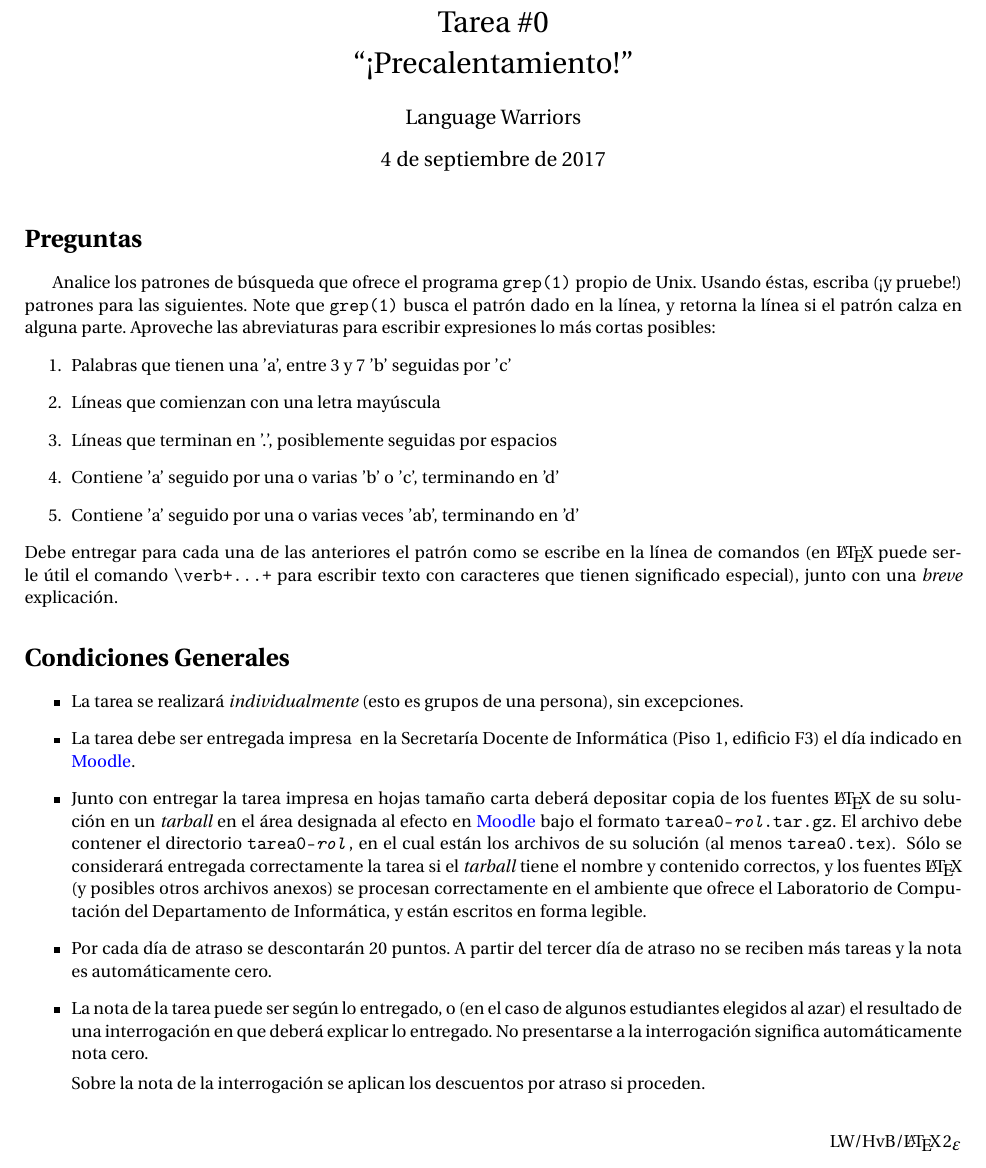
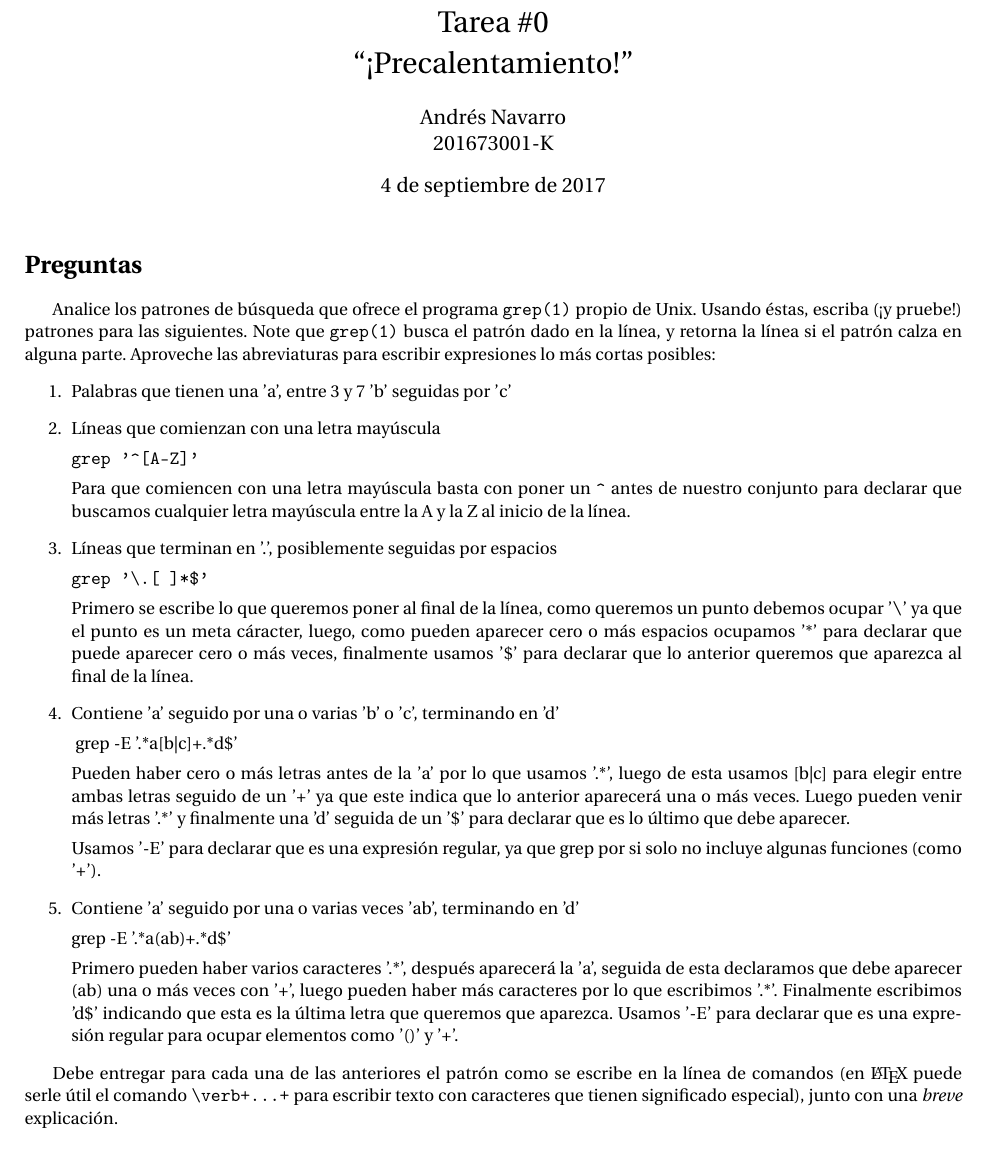
Before and after one commit to Blarep/Tarea1Talf, a LaTeX problem sheet (tarea-0/en/tarea-0.tex, which reads tarea-0/en/condiciones.tex): part of the page, cut so that both start at the same text. Compiled offline with pdfLaTeX.

Commit message:
caquita falta 1

```diff
--- a/tarea-0/en/condiciones.tex
+++ /dev/null
@@ -1,89 +0,0 @@
-% Condiciones generales de tareas de Fundamentos de Informática I, 2015
-\section*{Condiciones Generales}
-
-  \begin{itemize}
-  \item
-    La tarea se realizará \emph{individualmente}
-    (esto es grupos de una persona),
-    sin excepciones.
-  \item
-    La tarea debe ser entregada impresa
-\if\num0
-\else
-     o manuscrita
-\fi
-    en
-    la Secretaría Docente de Informática
-    (Piso 1, edificio F3)
-    el día indicado en \href{http://moodle.inf.utfsm.cl}{Moodle}.
-  \item
-\if\num0
-    Junto
-\else
-    Opcionalmente,
-    puede desarrollar la tarea en \LaTeX{},
-    lo cual tiene una bonificación de 10 puntos.
-    Para obtener la bonificación,
-    junto
-\fi
-    con entregar la tarea impresa en hojas tamaño carta
-    deberá depositar copia
-    de los fuentes \LaTeX{} de su solución en un \emph{tarball}
-    en el área designada al efecto
-    en \href{http://moodle.inf.utfsm.cl}{Moodle}
-    bajo el formato
-    \texttt{tarea\num-\emph{rol}.tar.gz}.
-    El archivo debe contener el directorio \texttt{tarea\num-\emph{rol}},
-    en el cual están los archivos de su solución
-    (al menos \texttt{tarea\num.tex}).
-\if\num0
-    Sólo se considerará entregada correctamente la tarea si
-\else
-    Tiene derecho a la bonificación sólo si
-\fi
-    el \emph{tarball} tiene el nombre y contenido correctos,
-    y los fuentes \LaTeX{}
-    (y posibles otros archivos anexos)
-    se procesan correctamente
-    en el ambiente que ofrece el Laboratorio de Computación
-    del Departamento de Informática,
-    y están escritos en forma legible.
-\if\num0
-\else
-
-    Si la entrega es en manuscrito,
-    está afecta a descuento de hasta 20 puntos por desorden o ilegibilidad.
-\fi
-\ifdefined\ontime
-  \item
-    El plazo de entrega dado para esta tarea es definitivo,
-    no se aceptan entregas atrasadas.
-\else
-  \item
-    Por cada día de atraso se descontarán 20 puntos.
-    A partir del tercer día de atraso
-    no se reciben más tareas y la nota es automáticamente cero.
-\fi
-  \item
-    La nota de la tarea puede ser según lo entregado,
-    o (en el caso de algunos estudiantes elegidos al azar)
-    el resultado de una interrogación en que deberá explicar lo entregado.
-    No presentarse a la interrogación significa automáticamente
-    nota cero.
-
-    Sobre la nota de la interrogación se aplican
-\ifdefined\ontime
-    la bonificación por entrega en \LaTeX{}
-    o el descuento por desorden.
-\else
-    los descuentos por atraso
-    si proceden%
-\if\num0%
-    .%
-\else%
-    ,
-    y la bonificación por entrega en \LaTeX{}
-    o los descuentos por desorden.
-\fi
-\fi
-  \end{itemize}
--- a/tarea-0/en/tarea-0.tex
+++ b/tarea-0/en/tarea-0.tex
@@ -12,7 +12,7 @@
 \title{Informática Teórica\\
        Tarea \#\num \\
        ``¡Precalentamiento!''}
-\author{Language Warriors}
+\author{Andrés Navarro \\ 201673001-K}
 \date{4 de septiembre de 2017}
 
 \begin{document}
@@ -36,23 +36,44 @@
     Palabras que tienen una 'a', entre \(3\) y \(7\) 'b' seguidas por 'c'
   \item
     Líneas que comienzan con una letra mayúscula
+
+    \verb+grep '^[A-Z]'+
+
+    Para que comiencen con una letra mayúscula basta con poner un \verb+^+ antes de nuestro conjunto para declarar que buscamos cualquier letra mayúscula entre la A y la Z al inicio de la línea.
+
   \item
     Líneas que terminan en '.',
     posiblemente seguidas por espacios
+
+    \verb+grep '\.[ ]*$'+
+
+    Primero se escribe lo que queremos poner al final de la línea, como queremos un punto debemos ocupar '\verb+\+'  ya que el punto es un meta cáracter, luego, como pueden aparecer cero o más espacios ocupamos  '*'  para declarar que puede aparecer cero o más veces, finalmente usamos '\$' para declarar que lo anterior queremos que aparezca al final de la línea.
+
   \item
     Contiene 'a' seguido por una o varias 'b' o 'c',
     terminando en 'd'
+
+    \text{ grep -E '.*a[b|c]+.*d\$'}
+
+    Pueden haber cero o más letras antes de la 'a' por lo que usamos '.*', luego de esta usamos [b|c] para elegir entre ambas letras seguido de un '+' ya que este indica que lo anterior aparecerá una o más veces. Luego pueden venir más letras '.*' y finalmente una 'd' seguida de un '\$' para declarar que es lo último que debe aparecer.
+
+    Usamos '-E' para declarar que es una expresión regular, ya que grep por si solo no incluye algunas funciones (como '+').
   \item
     Contiene 'a' seguido por una o varias veces 'ab', terminando en 'd'
+
+    \text{grep -E '.*a(ab)+.*d\$'}
+
+    Primero pueden haber varios caracteres '.*', después aparecerá la 'a', seguida de esta declaramos que debe aparecer (ab) una o más veces con '+', luego pueden haber más caracteres por lo que escribimos '.*'. Finalmente escribimos 'd\$' indicando que esta es la última letra que queremos que aparezca.
+    Usamos '-E' para declarar que es una expresión regular para ocupar elementos como '()' y '+'.
   \end{enumerate}
+
+
   Debe entregar para cada una de las anteriores el patrón
   como se escribe en la línea de comandos
   (en \LaTeX{} puede serle útil el comando \verb!\verb+...+!
    para escribir texto con caracteres que tienen significado especial),
   junto con una \emph{breve} explicación.
 
-\input{condiciones}
-  \vfill\hfill LW/HvB/\LaTeXe
 \end{document}
 
 %%% Local Variables:
```
Also changed, not shown: a.txt (added, +6 -0 lines), tarea-0/en/tarea-0.pdf, 4 other files.
